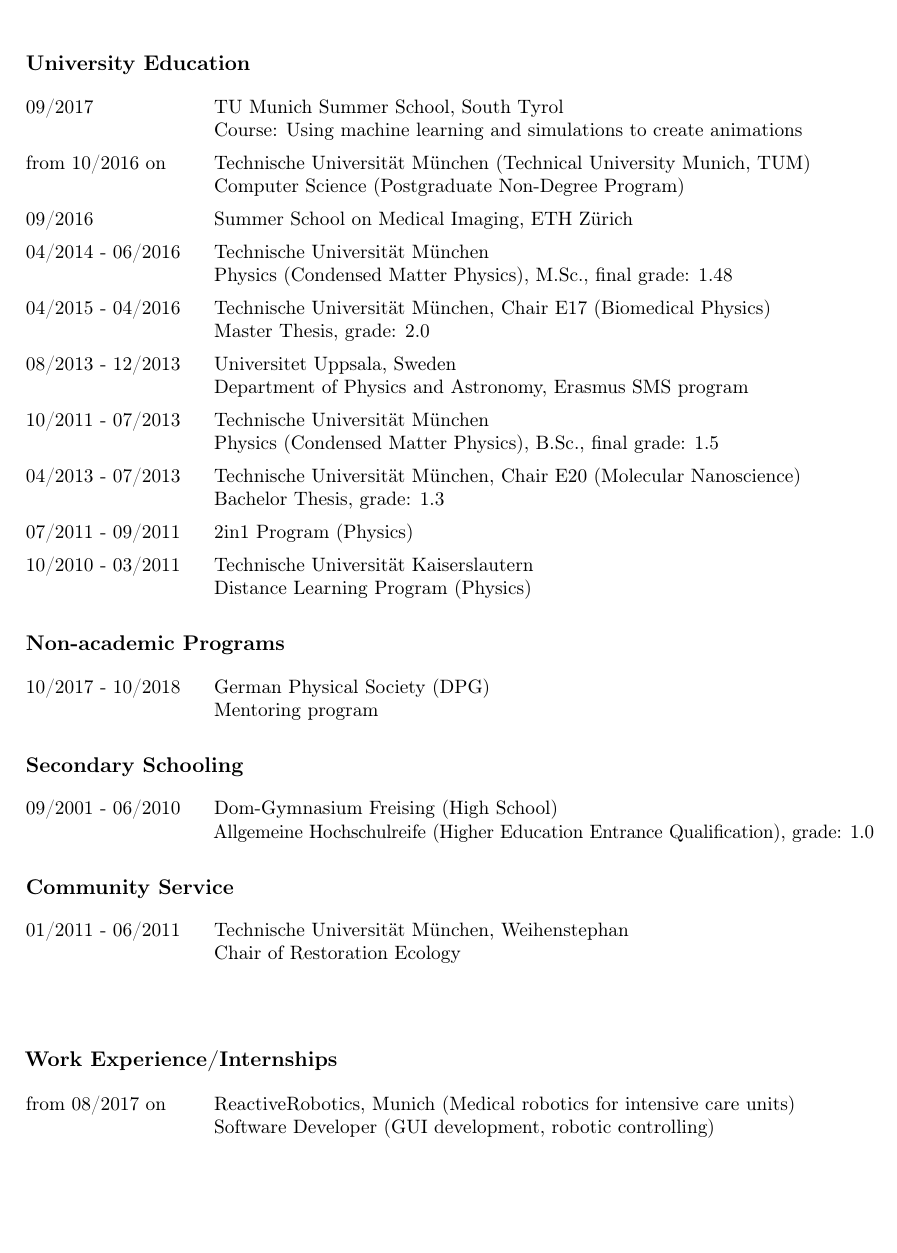
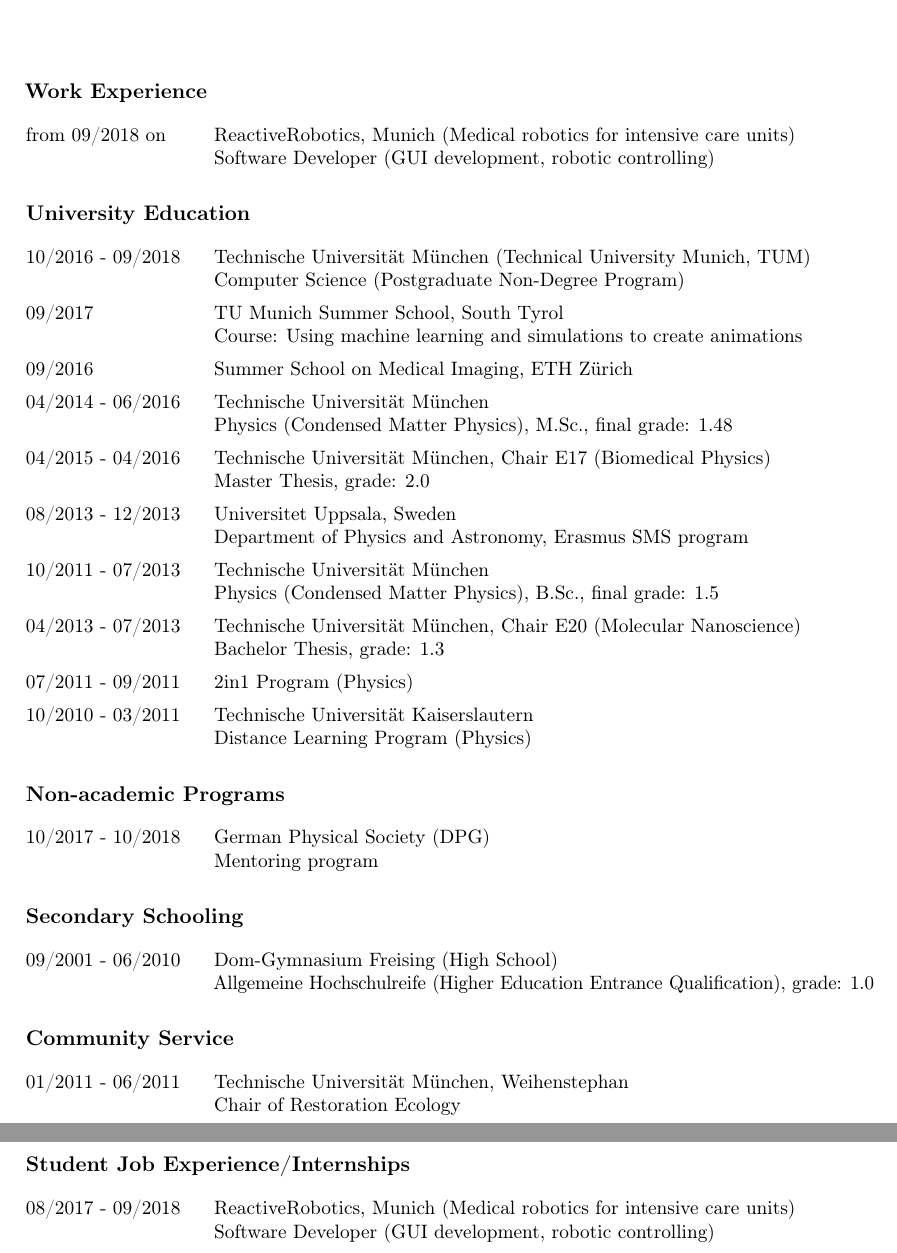
Before and after one commit to pylipp/tex-cv, a LaTeX book (main.tex): part of page 1 of 2 before the commit and two parts of pages 1 and 2 of 2 after it, the two joined at a grey line, cut at the place of the change, the shorter picture padded with empty space. Compiled offline with pdfLaTeX.

Commit message:
Update latest job

```diff
--- a/main.tex
+++ b/main.tex
@@ -29,17 +29,26 @@
 \\
 \\
 
+\vspace*{5mm}
+\subsection*{Work Experience}
+\vspace*{-\baselineskip}
+\begin{longtable}{@{}p{.2\textwidth} p{.8\textwidth}}
+  from 09/2018 on &
+  ReactiveRobotics, Munich (Medical robotics for intensive care units) \newline
+  Software Developer (GUI development, robotic controlling)
+\end{longtable}
+
 \subsection*{University Education}
 \vspace*{-\baselineskip}
 % newline in table acc. to http://tex.stackexchange.com/a/2442/107834
 \begin{longtable}{@{}p{.2\textwidth} p{.8\textwidth}}
+  10/2016 - 09/2018 &
+  Technische Universität München (Technical University Munich, TUM) \newline
+  Computer Science (Postgraduate Non-Degree Program)
+  \\
   09/2017 &
   TU Munich Summer School, South Tyrol \newline
   Course: Using machine learning and simulations to create animations
-  \\
-  from 10/2016 on &
-  Technische Universität München (Technical University Munich, TUM) \newline
-  Computer Science (Postgraduate Non-Degree Program)
   \\
   09/2016 &
   Summer School on Medical Imaging, ETH Zürich
@@ -100,10 +109,10 @@
 \end{longtable}
 
 \vspace*{5mm}
-\subsection*{Work Experience/Internships}
+\subsection*{Student Job Experience/Internships}
 \vspace*{-\baselineskip}
 \begin{longtable}{@{}p{.2\textwidth} p{.8\textwidth}}
-  from 08/2017 on &
+  08/2017 - 09/2018 &
   ReactiveRobotics, Munich (Medical robotics for intensive care units) \newline
   Software Developer (GUI development, robotic controlling)
   \\
```
